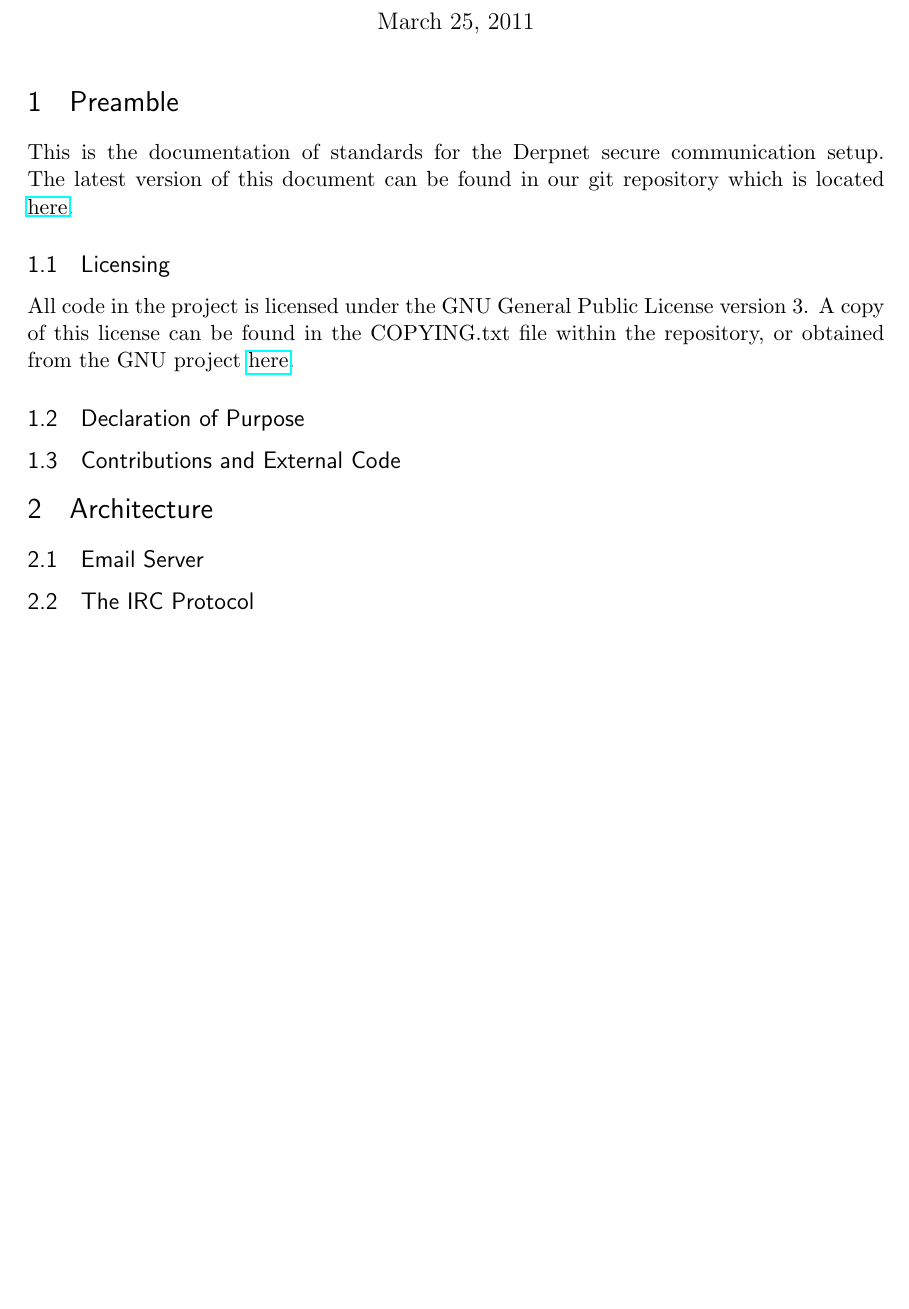
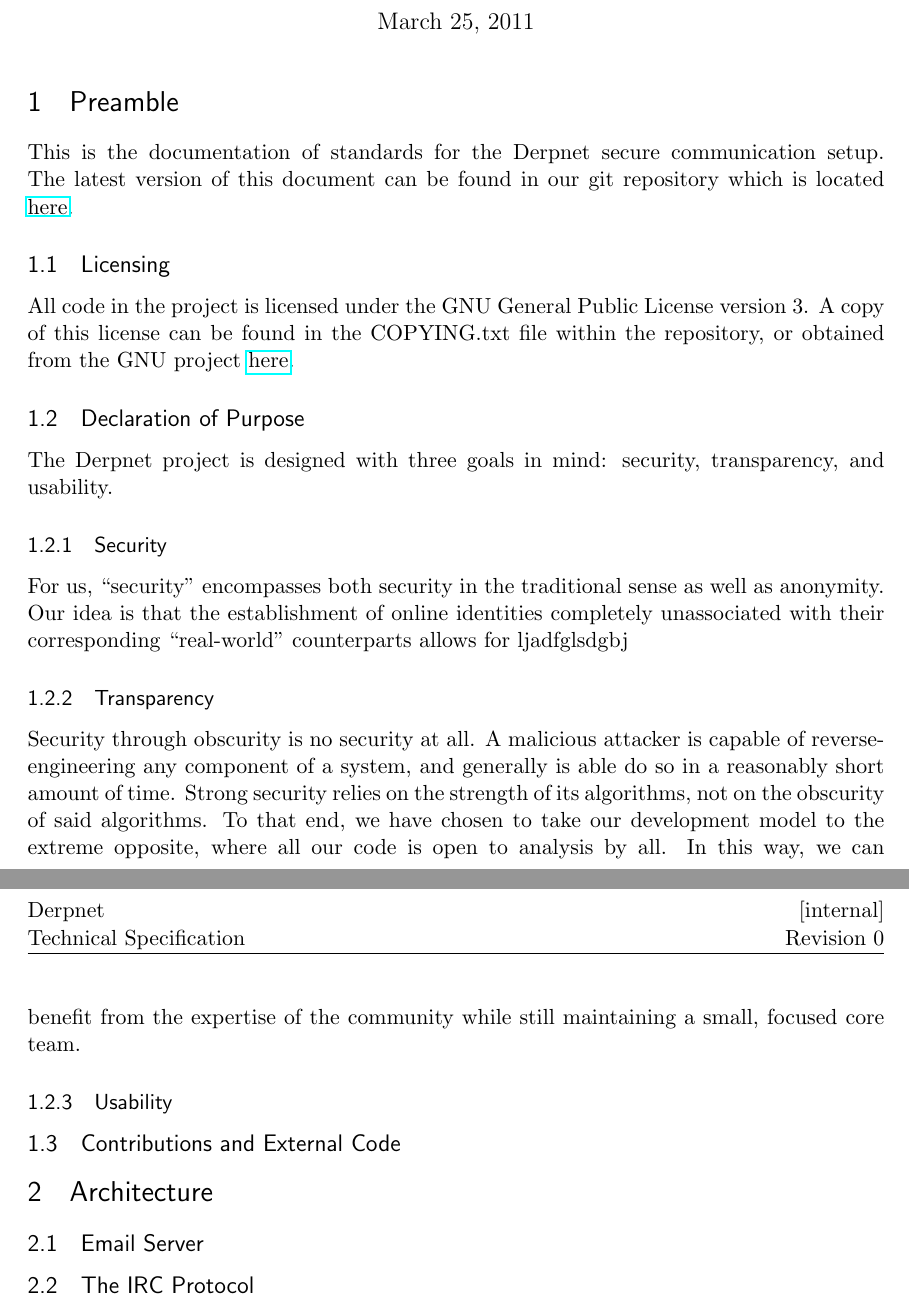
Before and after one commit to BUILDS-/Derpnet, a LaTeX document (RFC/DerpnetStandard.tex): part of the page before the commit and two parts of pages 1 and 2 of 2 after it, the two joined at a grey line, cut so that both start at the same text, the shorter picture padded with empty space. Compiled offline with pdfLaTeX.

Commit message:
Working...

```diff
--- a/RFC/DerpnetStandard.tex
+++ b/RFC/DerpnetStandard.tex
@@ -127,6 +126,30 @@ within the repository, or obtained from the GNU project
 
 \subsection{Declaration of Purpose}
 
+The Derpnet project is designed with three goals in mind: security,
+transparency, and usability.
+
+\subsubsection{Security}
+
+For us, ``security'' encompasses both security in the traditional sense as well
+as anonymity.  Our idea is that the establishment of online identities
+completely unassociated with their corresponding ``real-world'' counterparts
+allows for ljadfglsdgbj
+
+\subsubsection{Transparency}
+
+Security through obscurity is no security at all.  A malicious attacker is
+capable of reverse-engineering any component of a system, and generally is able
+do so in a reasonably short amount of time.  Strong security relies on the
+strength of its algorithms, not on the obscurity of said algorithms.  To that
+end, we have chosen to take our development model to the extreme opposite, where
+all our code is open to analysis by all.  In this way, we can benefit from the
+expertise of the community while still maintaining a small, focused core team.
+
+\subsubsection{Usability}
+
+
+
 \subsection{Contributions and External Code}
 
 \section{Architecture}
```
Also changed, not shown: RFC/DerpnetStandard.pdf, RFC/DerpnetStandard.tex (1 more changed lines).
